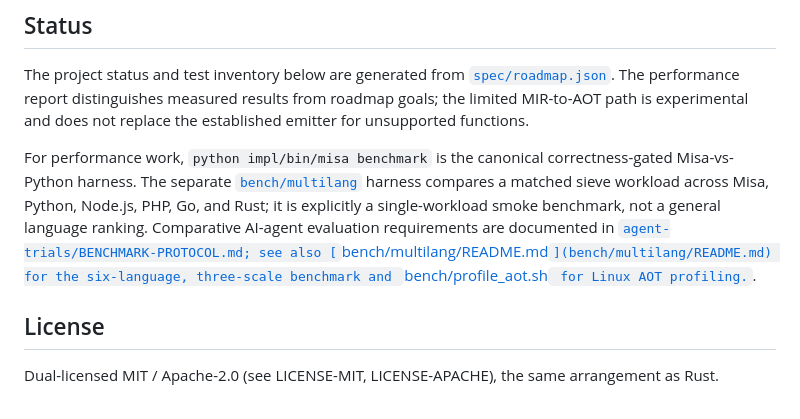
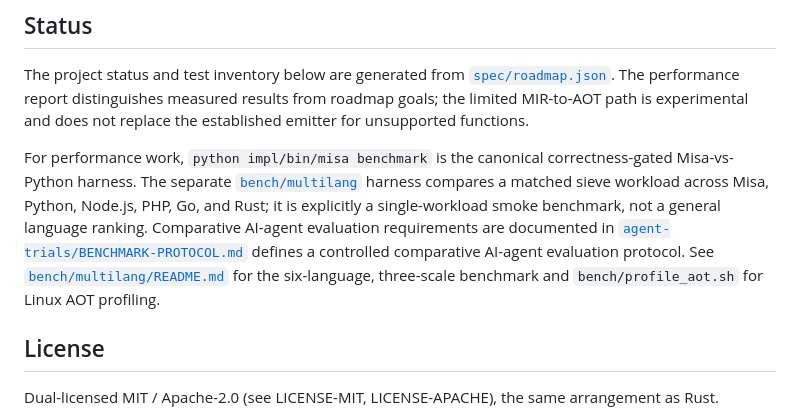
Before and after one commit to hamisahmed-pro/misa, a Markdown page: README.md, the part around the change. Drawn GitHub-style.

Commit message:
Fix benchmark documentation links

```diff
--- a/README.md
+++ b/README.md
@@ -116,7 +116,7 @@ correctness-gated Misa-vs-Python harness. The separate
 sieve workload across Misa, Python, Node.js, PHP, Go, and Rust; it is explicitly
 a single-workload smoke benchmark, not a general language ranking. Comparative
 AI-agent evaluation requirements are documented in
-[`agent-trials/BENCHMARK-PROTOCOL.md; see also [`bench/multilang/README.md`](bench/multilang/README.md) for the six-language, three-scale benchmark and `bench/profile_aot.sh` for Linux AOT profiling.`](agent-trials/BENCHMARK-PROTOCOL.md).
+[`agent-trials/BENCHMARK-PROTOCOL.md`](agent-trials/BENCHMARK-PROTOCOL.md) defines a controlled comparative AI-agent evaluation protocol. See [`bench/multilang/README.md`](bench/multilang/README.md) for the six-language, three-scale benchmark and `bench/profile_aot.sh` for Linux AOT profiling.
 
 ## License
 
```
